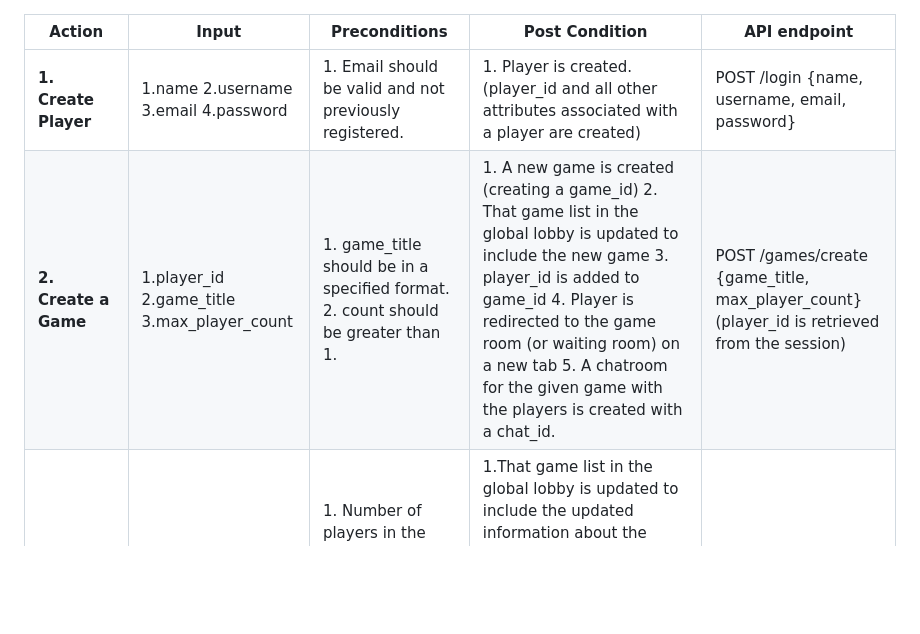
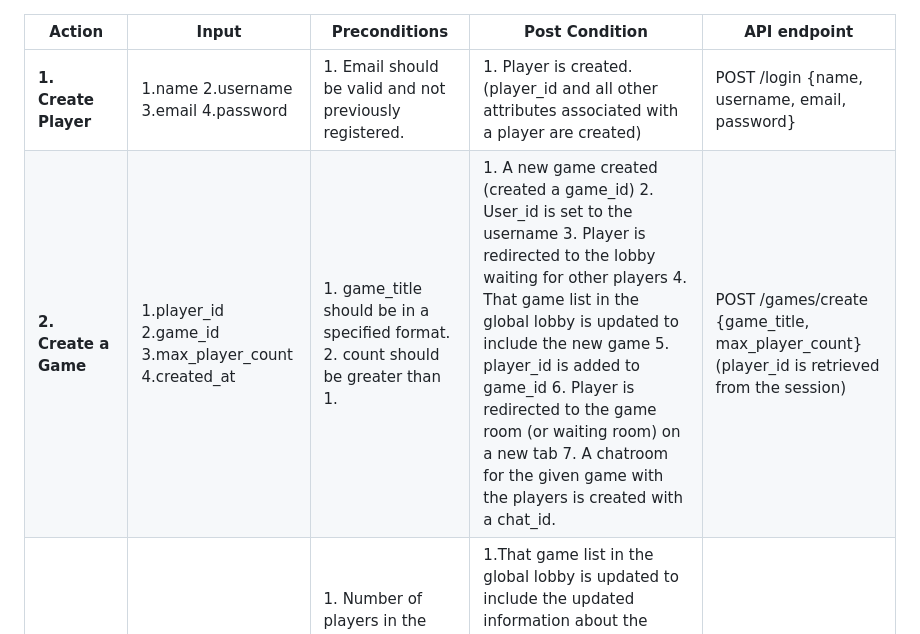
Before and after one commit to sfsu-csc-667-fall-2023/team-term-project-group-o, a Markdown page: milestones/milestone 2/API-design.md, the part around the change. GitHub-like rendering; blank space fills up the shorter version.

```diff
--- a/milestones/milestone 2/API-design.md
+++ b/milestones/milestone 2/API-design.md
@@ -1,7 +1,7 @@
 | Action                      | Input                                           | Preconditions                                                                                                                                                                             | Post Condition                                                                                                                                                                                                                                                                                                                                                                                                                                                                                                                                                                                                                                        | API endpoint                                                                                                      |
 |-----------------------------|-------------------------------------------------|-------------------------------------------------------------------------------------------------------------------------------------------------------------------------------------------|-------------------------------------------------------------------------------------------------------------------------------------------------------------------------------------------------------------------------------------------------------------------------------------------------------------------------------------------------------------------------------------------------------------------------------------------------------------------------------------------------------------------------------------------------------------------------------------------------------------------------------------------------------|-------------------------------------------------------------------------------------------------------------------|
-| **1. Create Player**        | 1.name 2.username 3.email 4.password                   | 1. Email should be valid and not previously registered.                                                                                    | 1. Player is created.  (player_id and all other attributes associated with a player are created)                                                                                                                                                                                                                                                                                                                                                                                                                                                                                                                                                      | POST /login  {name, username, email, password}                                                                          |
-| **2. Create a Game**        | 1.player_id  2.game_title  3.max_player_count   | 1. game_title should be in a specified format. 2. count should be greater than 1.                                                                                                         | 1. A new game is created (creating a game_id) 2. That game list in the global lobby is updated to include the new game 3. player_id is added to game_id 4. Player is redirected to the game room (or waiting room) on a new tab 5. A chatroom for the given game with the players is created with a chat_id.                                                                                                                                                                                                                                                                                                                                          | POST /games/create  {game_title, max_player_count}  (player_id is retrieved from the session)                     |
+| **1. Create Player**        | 1.name  2.username  3.email  4.password                   | 1. Email should be valid and not previously registered.                                                                                    | 1. Player is created.  (player_id and all other attributes associated with a player are created)                                                                                                                                                                                                                                                                                                                                                                                                                                                                                                                                                      | POST /login  {name, username, email, password}                                                                          |
+| **2. Create a Game**        | 1.player_id   2.game_id  3.max_player_count  4.created_at   | 1. game_title should be in a specified format. 2. count should be greater than 1.                                                                                                         | 1. A new game created (created a game_id) 2. User_id is set to the username 3. Player is redirected to the lobby waiting for other players 4. That game list in the global lobby is updated to include the new game 5. player_id is added to game_id 6. Player is redirected to the game room (or waiting room) on a new tab 7. A chatroom for the given game with the players is created with a chat_id.                                                                                                                                                                                                                                                                                                                                          | POST /games/create  {game_title, max_player_count}  (player_id is retrieved from the session)                     |
 | **3. Join a game**          | 1.player_id  2.game_id                          | 1. Number of players in the game should be less than the count specified when the game was initialized.                                                                                   | 1.That game list in the global lobby is updated to include the updated information about the game 2.. player_id is added to game_id 3. Player is redirected to the game room (or waiting room) on a new tab 4. player_id is added to the chat_id.                                                                                                                                                                                                                                                                                                                                                                                                     | POST /games/:id/join  (game_id is provided in url, player_id is                                                   |
 | **4. Start a game**         | 1.game_id                                       | 1. Count of players in the game should be greater than 1.                                                                                                                                 | 1. The game state is updated to being started. 2. Attributes like is_started, player_turn, top_deck, discard_pile_topare populated.  ( A randomized circular pattern of turns is established.                                                                                                                                                                                                                                                                                                                                                                                                                                                         | POST /games/:id/play  (game_id is provided in url)                                                                |
 | **5. Play a card**          | 1. game_id 2.player_id 3.card_id                | 1. player_id is a player in game_id 2. it is player_id’s turn 3. player_id has card_id in their hand 4. playing card_id is a legal move ( check with the card on top of the discard pile) | 1. discard pile is updated with card_id 2. Check for the card type and update the player_turn accordingly.  3. If the card played is a skip or reverse change the next player turn or pattern of player turns.  4. If the card is a wild card make sure if the next player is given 4 cards. 5.Update the active_color of the game accordingly.  6. all users receive the updated game state (discard pile, number of cards in player_id’s hand 7.)If a player has less than 2 cards make sure that call_uno and uno buttons are active. 8. Updated game state is sent to all the players 9. If the current player is out of cards then end the game. | POST /games/:id/playcard  {card_id}   (game_id is provided in url, player_id is available in the session)         |
```
